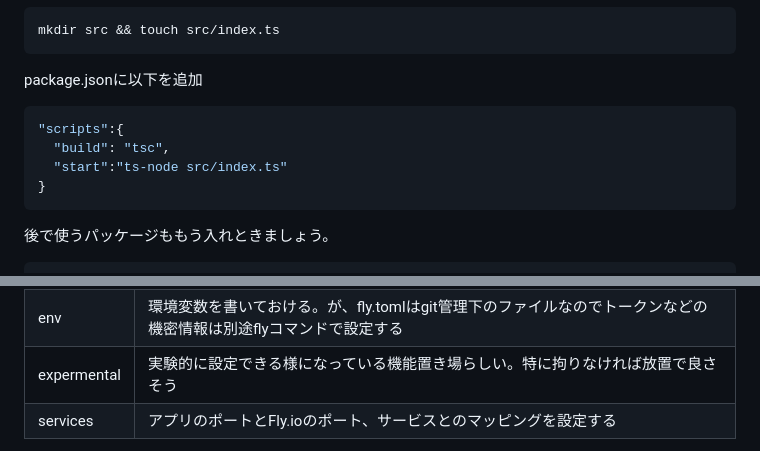
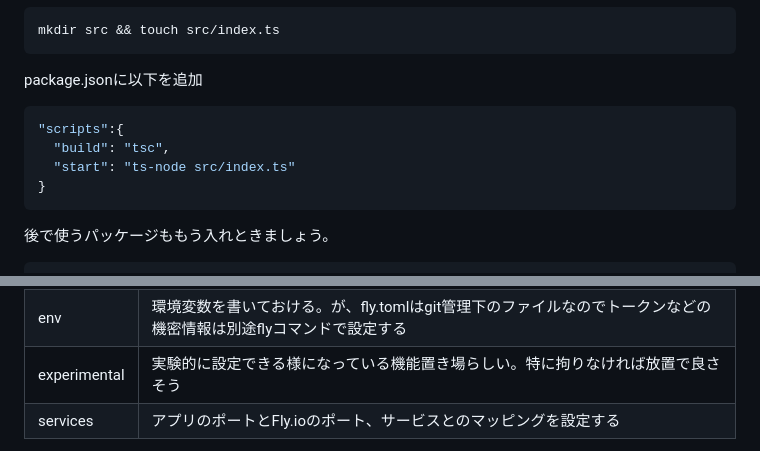
Before and after one commit to 2022wat/2023_Techbook, a Markdown page: articles/securityIntelligenceExaminer/securityIntelligenceExaminer.md, 2 parts joined by grey strips. Rendered like a GitHub page.

````diff
--- a/articles/securityIntelligenceExaminer/securityIntelligenceExaminer.md
+++ b/articles/securityIntelligenceExaminer/securityIntelligenceExaminer.md
@@ -84,10 +84,10 @@ mkdir src && touch src/index.ts
 
 package.jsonに以下を追加
 
-```sh
+```json
 "scripts":{
   "build": "tsc",
-  "start":"ts-node src/index.ts"
+  "start": "ts-node src/index.ts"
 }
 ```
 
@@ -244,6 +244,6 @@ processes = []
 | ----------- | ------------------------------------------------------------ |
 | build       | アプリのビルド方法に関する設定を記述する。BuilderやDocker Image、Dockerfileとかを指定できる |
 | env         | 環境変数を書いておける。が、fly.tomlはgit管理下のファイルなのでトークンなどの機密情報は別途flyコマンドで設定する |
-| expermental | 実験的に設定できる様になっている機能置き場らしい。特に拘りなければ放置で良さそう |
+| experimental | 実験的に設定できる様になっている機能置き場らしい。特に拘りなければ放置で良さそう |
 | services    | アプリのポートとFly.ioのポート、サービスとのマッピングを設定する |
 
````
Also changed, not shown: other parts of articles/securityIntelligenceExaminer/securityIntelligenceExaminer.md (+6 -6 lines).
